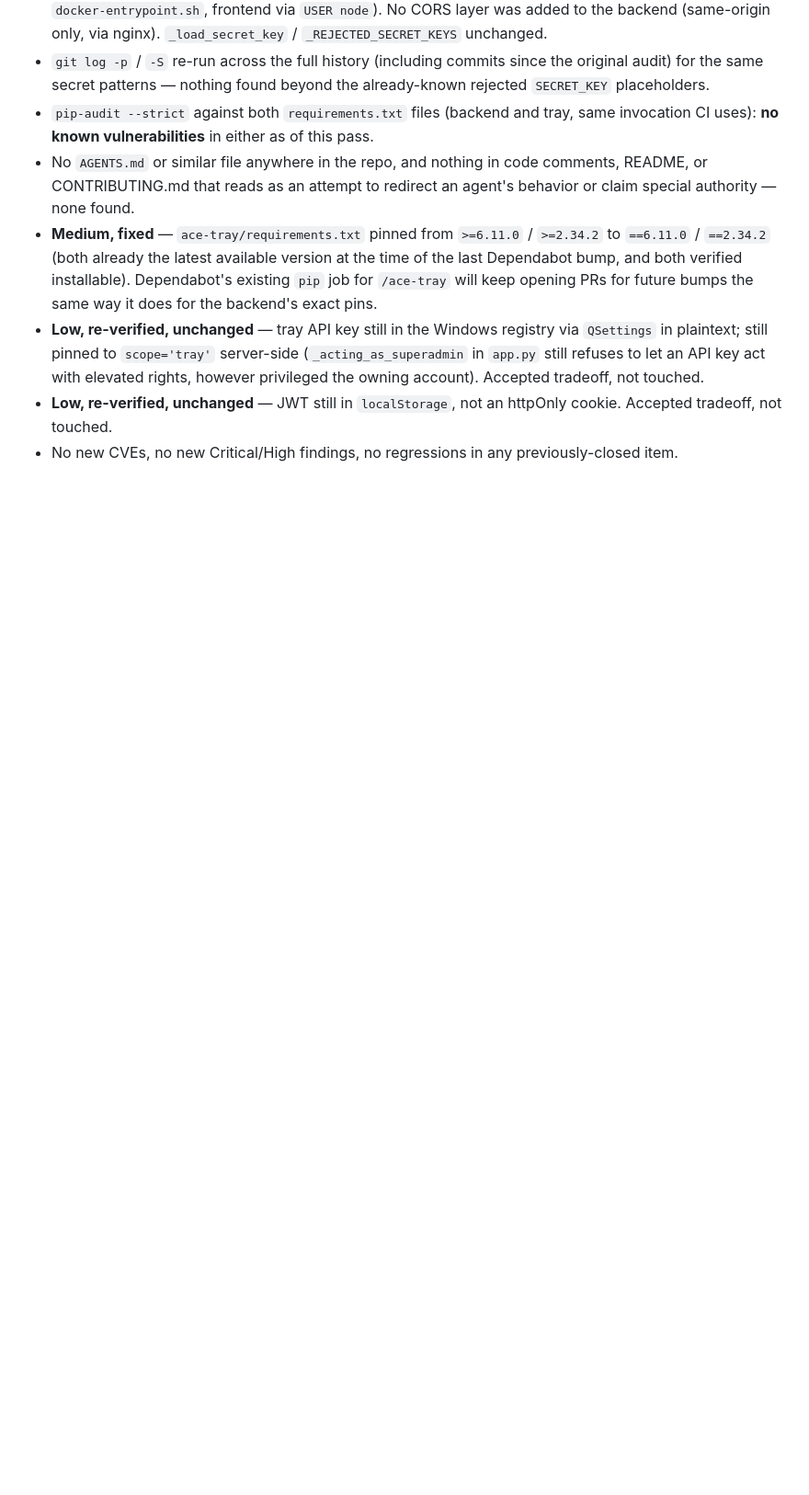
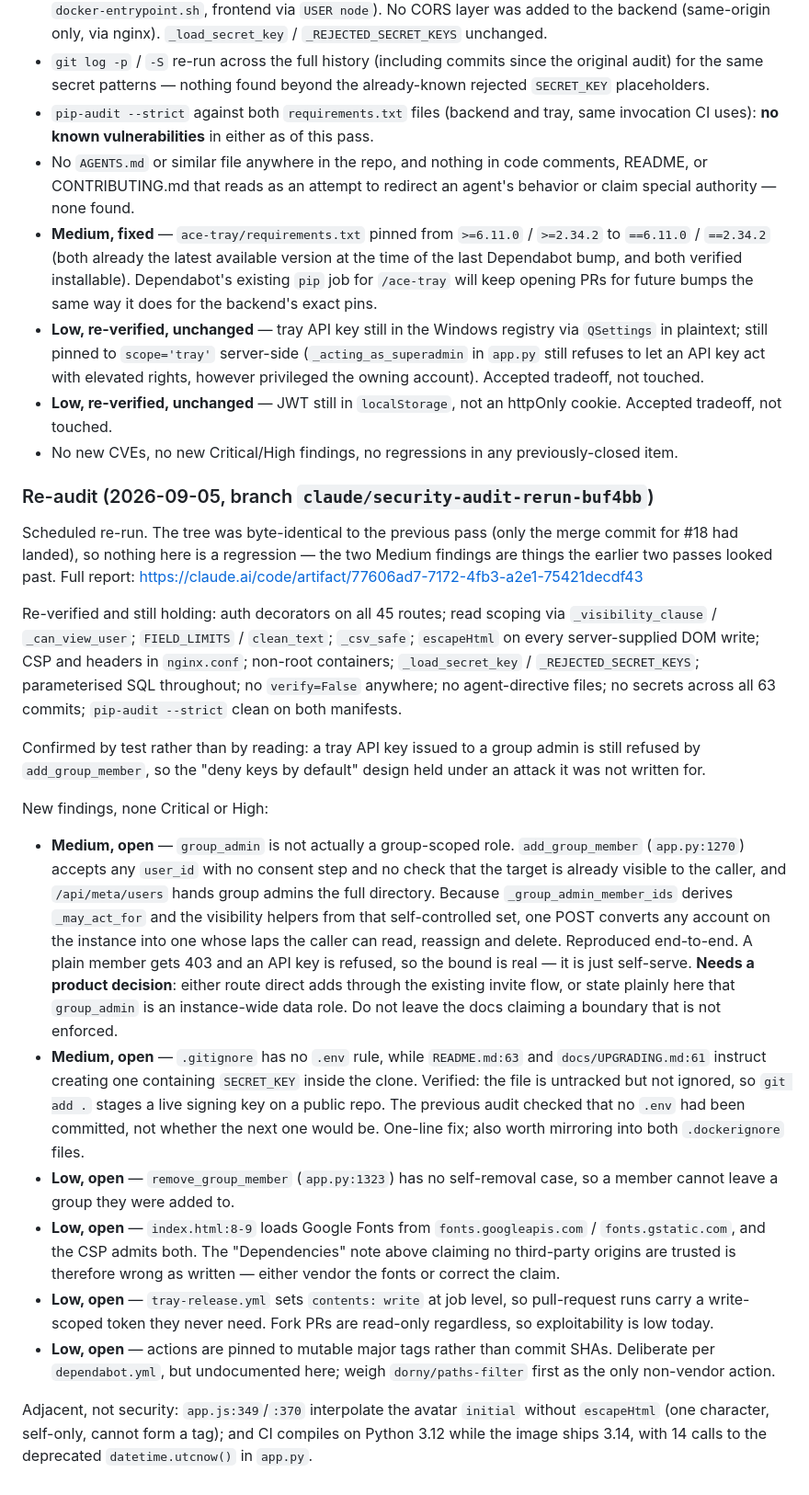
Before and after one commit to apostle818/ace-lap-times, a Markdown page: CLAUDE.md, the part around the change. Shown at 92% size. Rendered like a GitHub page; blank space fills up the shorter version.

Commit message:
Record the 2026-09-05 security re-audit findings
The tree was unchanged since the previous pass, so this run re-verified
every previously closed item (all holding) and looked harder at the
surfaces the earlier audits skimmed. Two Medium findings came out of
that, both pre-existing rather than regressions:

- group_admin is not a group-scoped role. add_group_member accepts any
  user_id with no consent step, and _may_act_for derives from that
  self-controlled set, so one POST grants read/reassign/delete over any
  account's laps. Reproduced end-to-end.
- .gitignore has no .env rule while the README tells you to create one
  holding SECRET_KEY inside the clone.

No fixes applied - the first needs a product decision on what
group_admin is meant to mean.

Co-Authored-By: Claude Opus 5 <noreply@anthropic.com>
Claude-Session: https://claude.ai/code/session_014JHcMqftj8WVC3Kdnqyinp

```diff
--- a/CLAUDE.md
+++ b/CLAUDE.md
@@ -166,3 +166,60 @@ against the current code rather than assuming it still holds:
   httpOnly cookie. Accepted tradeoff, not touched.
 - No new CVEs, no new Critical/High findings, no regressions in any
   previously-closed item.
+
+### Re-audit (2026-09-05, branch `claude/security-audit-rerun-buf4bb`)
+
+Scheduled re-run. The tree was byte-identical to the previous pass (only the
+merge commit for #18 had landed), so nothing here is a regression — the two
+Medium findings are things the earlier two passes looked past. Full report:
+https://claude.ai/code/artifact/77606ad7-7172-4fb3-a2e1-75421decdf43
+
+Re-verified and still holding: auth decorators on all 45 routes; read scoping
+via `_visibility_clause` / `_can_view_user`; `FIELD_LIMITS` / `clean_text`;
+`_csv_safe`; `escapeHtml` on every server-supplied DOM write; CSP and headers
+in `nginx.conf`; non-root containers; `_load_secret_key` /
+`_REJECTED_SECRET_KEYS`; parameterised SQL throughout; no `verify=False`
+anywhere; no agent-directive files; no secrets across all 63 commits;
+`pip-audit --strict` clean on both manifests.
+
+Confirmed by test rather than by reading: a tray API key issued to a group
+admin is still refused by `add_group_member`, so the "deny keys by default"
+design held under an attack it was not written for.
+
+New findings, none Critical or High:
+
+- **Medium, open** — `group_admin` is not actually a group-scoped role.
+  `add_group_member` (`app.py:1270`) accepts any `user_id` with no consent
+  step and no check that the target is already visible to the caller, and
+  `/api/meta/users` hands group admins the full directory. Because
+  `_group_admin_member_ids` derives `_may_act_for` and the visibility helpers
+  from that self-controlled set, one POST converts any account on the instance
+  into one whose laps the caller can read, reassign and delete. Reproduced
+  end-to-end. A plain member gets 403 and an API key is refused, so the bound
+  is real — it is just self-serve. **Needs a product decision**: either route
+  direct adds through the existing invite flow, or state plainly here that
+  `group_admin` is an instance-wide data role. Do not leave the docs claiming
+  a boundary that is not enforced.
+- **Medium, open** — `.gitignore` has no `.env` rule, while `README.md:63` and
+  `docs/UPGRADING.md:61` instruct creating one containing `SECRET_KEY` inside
+  the clone. Verified: the file is untracked but not ignored, so `git add .`
+  stages a live signing key on a public repo. The previous audit checked that
+  no `.env` had been committed, not whether the next one would be. One-line
+  fix; also worth mirroring into both `.dockerignore` files.
+- **Low, open** — `remove_group_member` (`app.py:1323`) has no self-removal
+  case, so a member cannot leave a group they were added to.
+- **Low, open** — `index.html:8-9` loads Google Fonts from
+  `fonts.googleapis.com` / `fonts.gstatic.com`, and the CSP admits both. The
+  "Dependencies" note above claiming no third-party origins are trusted is
+  therefore wrong as written — either vendor the fonts or correct the claim.
+- **Low, open** — `tray-release.yml` sets `contents: write` at job level, so
+  pull-request runs carry a write-scoped token they never need. Fork PRs are
+  read-only regardless, so exploitability is low today.
+- **Low, open** — actions are pinned to mutable major tags rather than commit
+  SHAs. Deliberate per `dependabot.yml`, but undocumented here; weigh
+  `dorny/paths-filter` first as the only non-vendor action.
+
+Adjacent, not security: `app.js:349`/`:370` interpolate the avatar `initial`
+without `escapeHtml` (one character, self-only, cannot form a tag); and CI
+compiles on Python 3.12 while the image ships 3.14, with 14 calls to the
+deprecated `datetime.utcnow()` in `app.py`.
```
